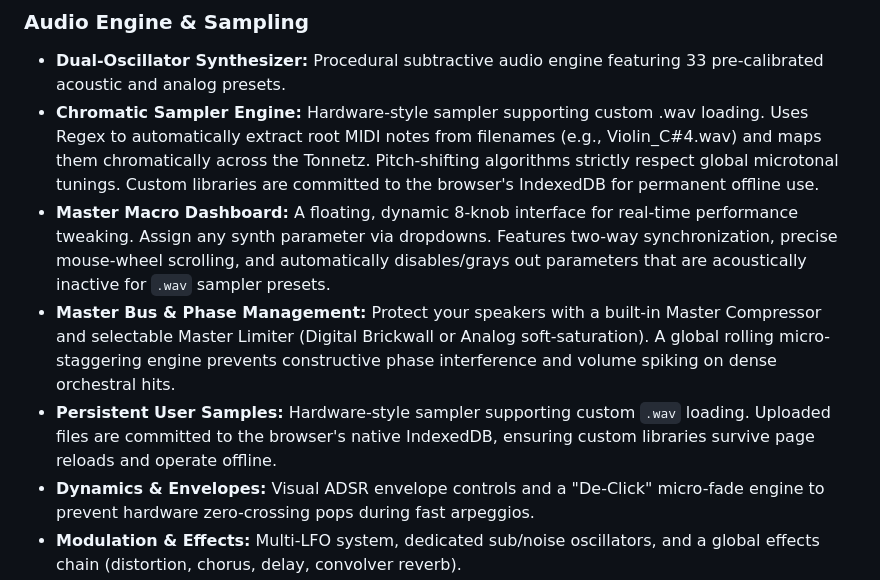
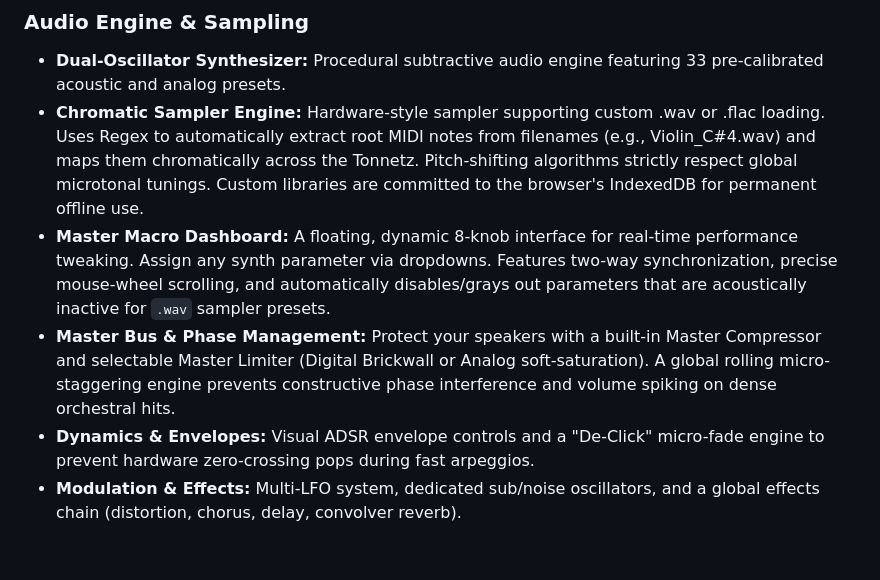
Before and after one commit to cyberchriz/musictools, a Markdown page: README.md, the part around the change. GitHub-like rendering; blank space fills up the shorter version.

Commit message:
minor readme correction

```diff
--- a/README.md
+++ b/README.md
@@ -79,10 +79,9 @@ Other browsers technically work and native installers are available (under "Rele
 
 ### Audio Engine & Sampling
 * **Dual-Oscillator Synthesizer:** Procedural subtractive audio engine featuring 33 pre-calibrated acoustic and analog presets.
-* **Chromatic Sampler Engine:** Hardware-style sampler supporting custom .wav loading. Uses Regex to automatically extract root MIDI notes from filenames (e.g., Violin_C#4.wav) and maps them chromatically across the Tonnetz. Pitch-shifting algorithms strictly respect global microtonal tunings. Custom libraries are committed to the browser's IndexedDB for permanent offline use.
+* **Chromatic Sampler Engine:** Hardware-style sampler supporting custom .wav or .flac loading. Uses Regex to automatically extract root MIDI notes from filenames (e.g., Violin_C#4.wav) and maps them chromatically across the Tonnetz. Pitch-shifting algorithms strictly respect global microtonal tunings. Custom libraries are committed to the browser's IndexedDB for permanent offline use.
 * **Master Macro Dashboard:** A floating, dynamic 8-knob interface for real-time performance tweaking. Assign any synth parameter via dropdowns. Features two-way synchronization, precise mouse-wheel scrolling, and automatically disables/grays out parameters that are acoustically inactive for `.wav` sampler presets.
 * **Master Bus & Phase Management:** Protect your speakers with a built-in Master Compressor and selectable Master Limiter (Digital Brickwall or Analog soft-saturation). A global rolling micro-staggering engine prevents constructive phase interference and volume spiking on dense orchestral hits.
-* **Persistent User Samples:** Hardware-style sampler supporting custom `.wav` loading. Uploaded files are committed to the browser's native IndexedDB, ensuring custom libraries survive page reloads and operate offline.
 * **Dynamics & Envelopes:** Visual ADSR envelope controls and a "De-Click" micro-fade engine to prevent hardware zero-crossing pops during fast arpeggios.
 * **Modulation & Effects:** Multi-LFO system, dedicated sub/noise oscillators, and a global effects chain (distortion, chorus, delay, convolver reverb).
 
```
